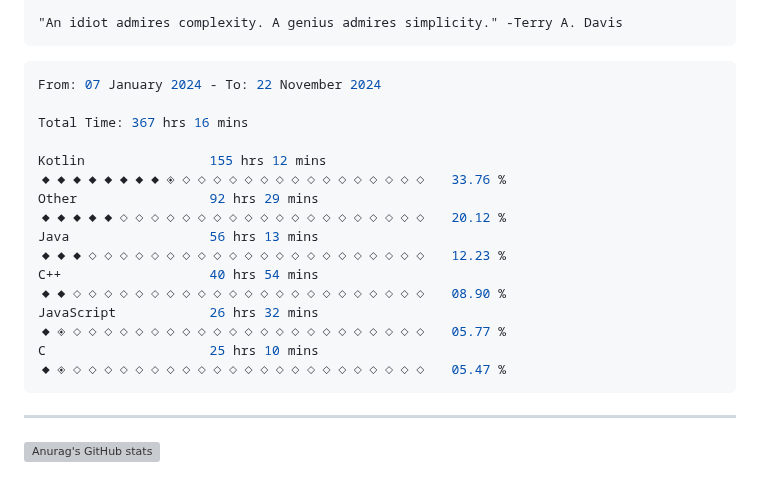
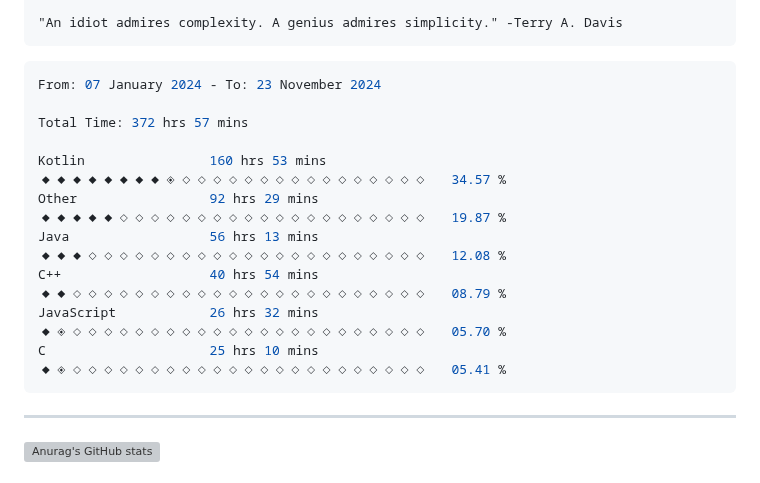
Before and after one commit to terminatedNULL/terminatedNULL, a Markdown page: README.md, the part around the change. Rendered like a GitHub page; grey boxes are pictures that could not be loaded.

Commit message:
Updated waka-readme graph with new metrics

````diff
--- a/README.md
+++ b/README.md
@@ -16,16 +16,16 @@
 <!--START_SECTION:waka-->
 
 ```c++
-From: 07 January 2024 - To: 22 November 2024
+From: 07 January 2024 - To: 23 November 2024
 
-Total Time: 367 hrs 16 mins
+Total Time: 372 hrs 57 mins
 
-Kotlin                155 hrs 12 mins ◆◆◆◆◆◆◆◆◈◇◇◇◇◇◇◇◇◇◇◇◇◇◇◇◇   33.76 %
-Other                 92 hrs 29 mins  ◆◆◆◆◆◇◇◇◇◇◇◇◇◇◇◇◇◇◇◇◇◇◇◇◇   20.12 %
-Java                  56 hrs 13 mins  ◆◆◆◇◇◇◇◇◇◇◇◇◇◇◇◇◇◇◇◇◇◇◇◇◇   12.23 %
-C++                   40 hrs 54 mins  ◆◆◇◇◇◇◇◇◇◇◇◇◇◇◇◇◇◇◇◇◇◇◇◇◇   08.90 %
-JavaScript            26 hrs 32 mins  ◆◈◇◇◇◇◇◇◇◇◇◇◇◇◇◇◇◇◇◇◇◇◇◇◇   05.77 %
-C                     25 hrs 10 mins  ◆◈◇◇◇◇◇◇◇◇◇◇◇◇◇◇◇◇◇◇◇◇◇◇◇   05.47 %
+Kotlin                160 hrs 53 mins ◆◆◆◆◆◆◆◆◈◇◇◇◇◇◇◇◇◇◇◇◇◇◇◇◇   34.57 %
+Other                 92 hrs 29 mins  ◆◆◆◆◆◇◇◇◇◇◇◇◇◇◇◇◇◇◇◇◇◇◇◇◇   19.87 %
+Java                  56 hrs 13 mins  ◆◆◆◇◇◇◇◇◇◇◇◇◇◇◇◇◇◇◇◇◇◇◇◇◇   12.08 %
+C++                   40 hrs 54 mins  ◆◆◇◇◇◇◇◇◇◇◇◇◇◇◇◇◇◇◇◇◇◇◇◇◇   08.79 %
+JavaScript            26 hrs 32 mins  ◆◈◇◇◇◇◇◇◇◇◇◇◇◇◇◇◇◇◇◇◇◇◇◇◇   05.70 %
+C                     25 hrs 10 mins  ◆◈◇◇◇◇◇◇◇◇◇◇◇◇◇◇◇◇◇◇◇◇◇◇◇   05.41 %
 ```
 
 <!--END_SECTION:waka-->
````
